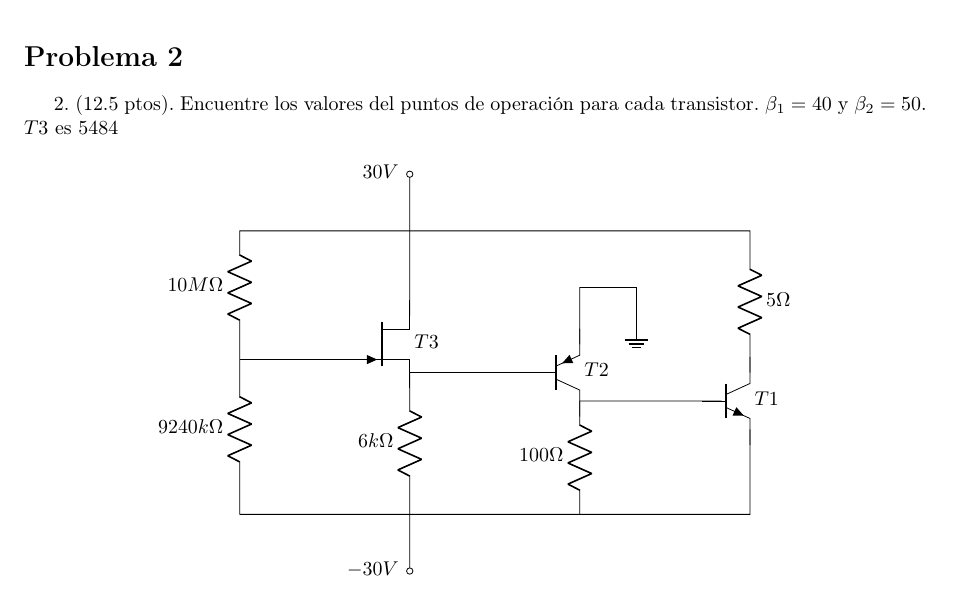
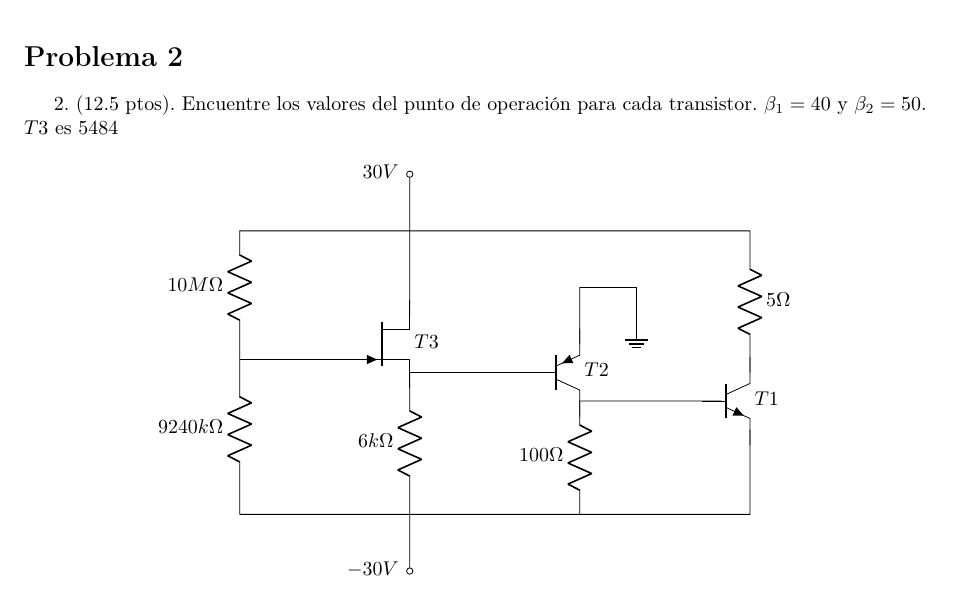
Before and after one commit to emilio93/ie0313-ii2016, a LaTeX thesis (examenes/examen-2/examen.tex, which reads examenes/examen-2/problema2/enunciado.tex): part of page 2 of 3, cut so that both start at the same text. Compiled offline with pdfLaTeX.

Commit message:
fix typo

```diff
--- a/examenes/examen-2/problema2/enunciado.tex
+++ b/examenes/examen-2/problema2/enunciado.tex
@@ -14,7 +14,7 @@
 
 \usection{Problema 2}
 
-2. (12.5 ptos). Encuentre los valores del puntos de operación para cada
+2. (12.5 ptos). Encuentre los valores del punto de operación para cada
 transistor. $\beta_1 = 40$ y $\beta_2 = 50$. $T3$ es $5484$
 
 \begin{figure}[H]
```
